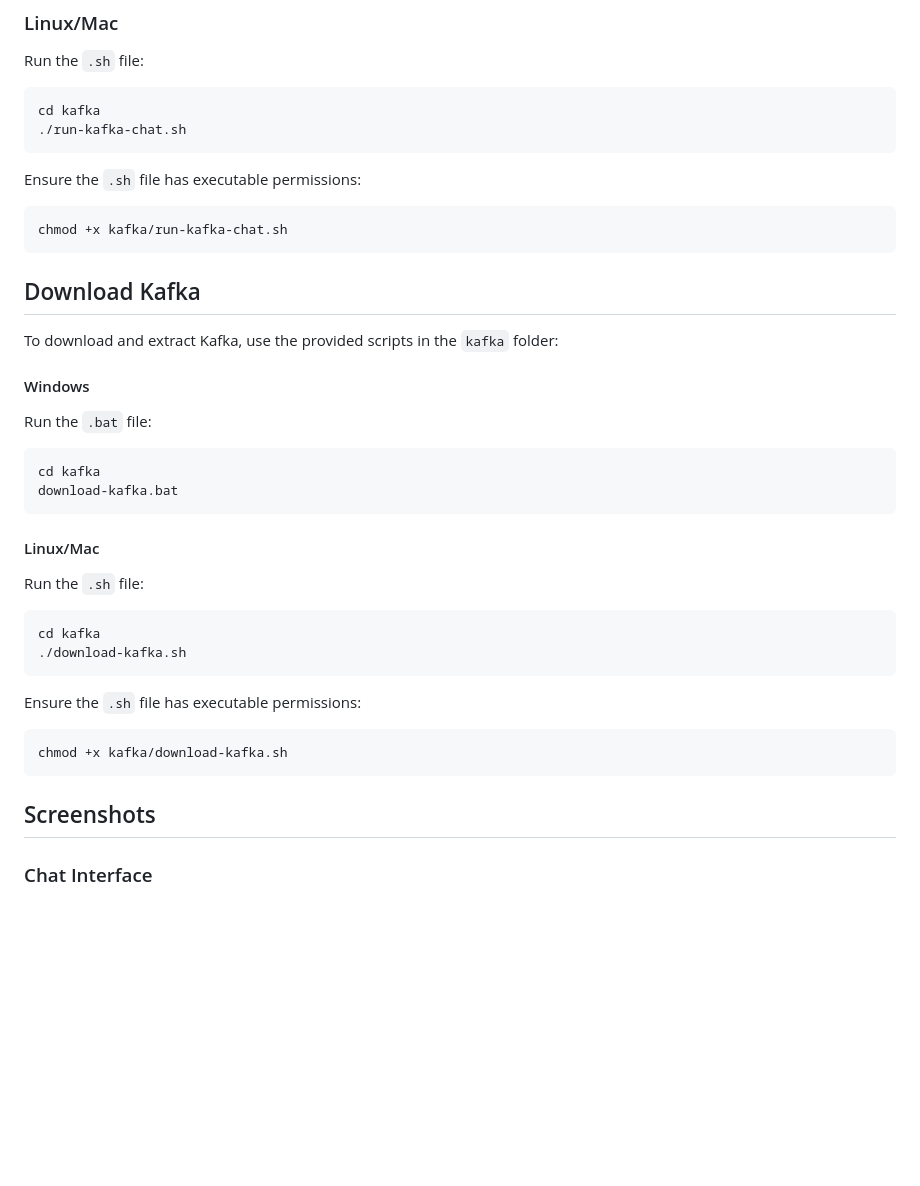
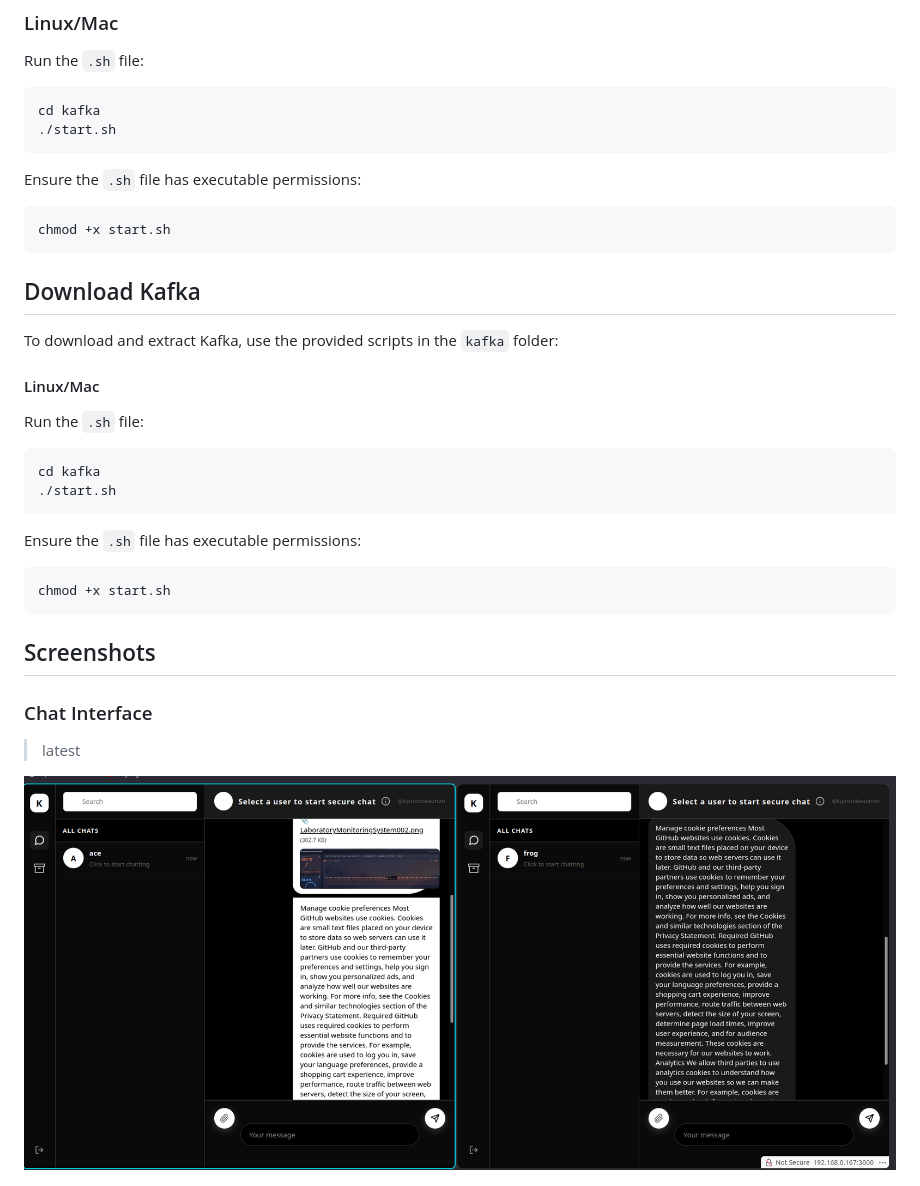
Before and after one commit to kiprutobeauttah/Kafka-chat, a Markdown page: README.md, the part around the change. Drawn GitHub-style; pictures changed too: .img/kafka-2.png (added); blank space fills up the shorter version.

````diff
--- a/README.md
+++ b/README.md
@@ -82,36 +82,40 @@ run-kafka-chat.bat
 Run the `.sh` file:
 ```bash
 cd kafka
-./run-kafka-chat.sh
+./start.sh
 ```
 Ensure the `.sh` file has executable permissions:
 ```bash
-chmod +x kafka/run-kafka-chat.sh
+chmod +x start.sh
 ```
 
 ## Download Kafka
 To download and extract Kafka, use the provided scripts in the `kafka` folder:
 
-#### Windows
+<!-- #### Windows
 Run the `.bat` file:
 ```cmd
 cd kafka
 download-kafka.bat
-```
+``` -->
 
 #### Linux/Mac
 Run the `.sh` file:
 ```bash
 cd kafka
-./download-kafka.sh
+./start.sh
 ```
 Ensure the `.sh` file has executable permissions:
 ```bash
-chmod +x kafka/download-kafka.sh
+chmod +x start.sh
 ```
 
 ## Screenshots
 ### Chat Interface
+> latest
+
+![Chat Interface](.img/kafka-2.png)
+
 ![Chat Interface](scrt/new-login.png)
 ![Chat Interface](scrt/new-chat.png)
 
````
Also changed, not shown: SETUP.md (deleted, +0 -122 lines), 9 other files.
